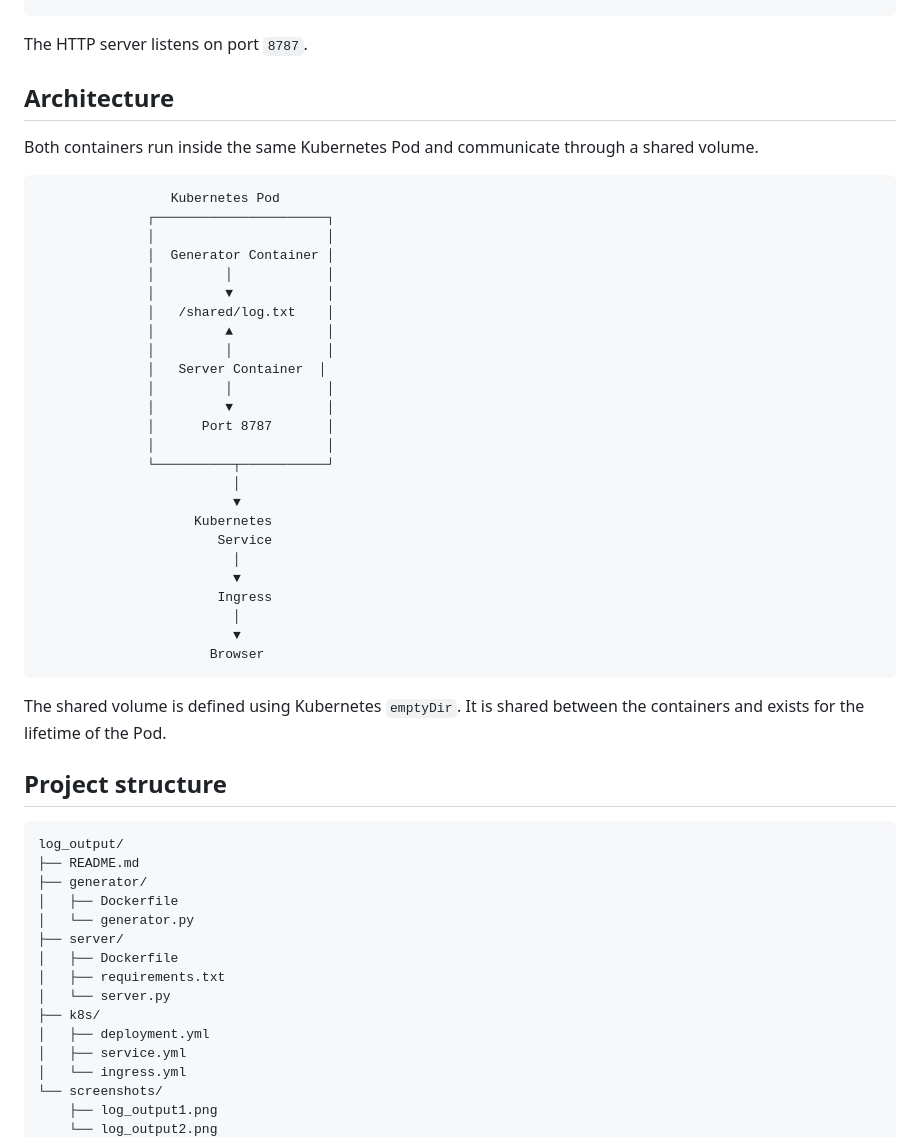
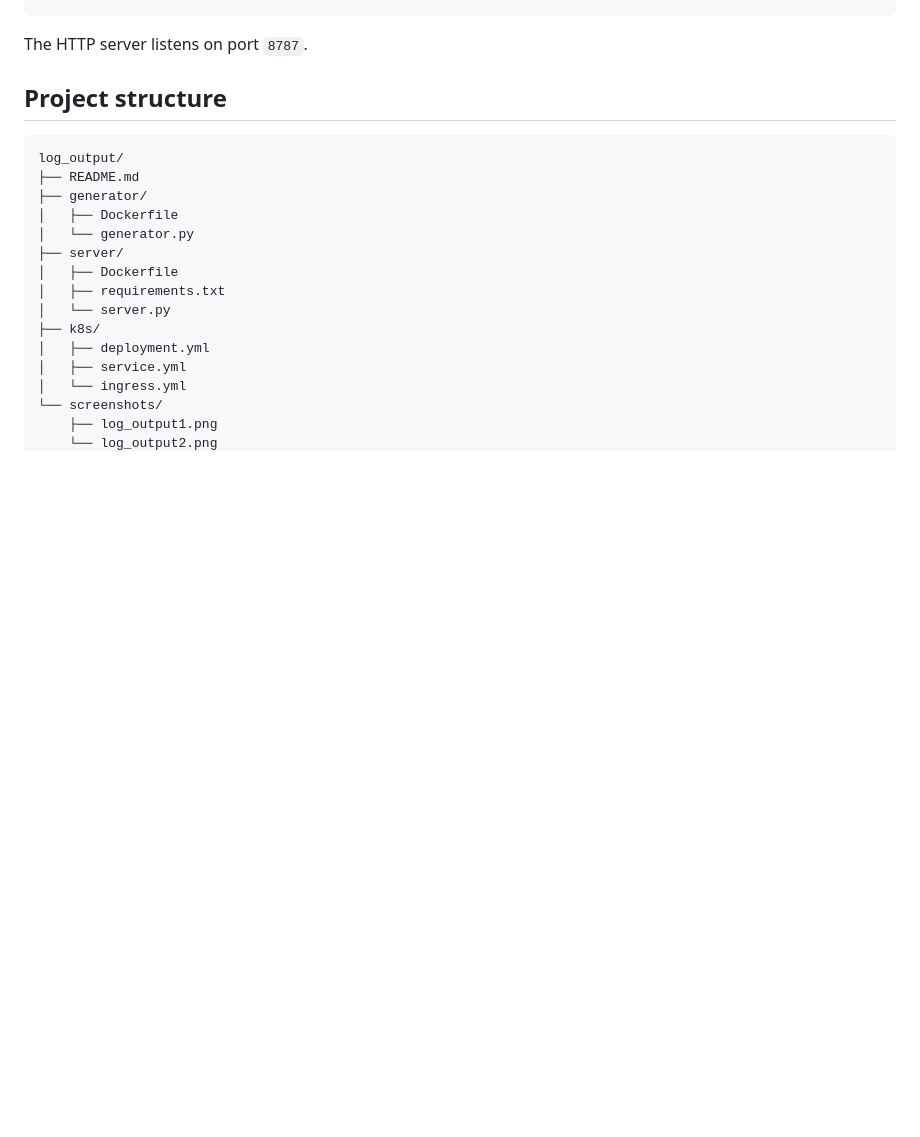
Before and after one commit to sina-zare/devops-with-kubernetes-2026, a Markdown page: log_output/README.md, the part around one of its changes. Rendered like a GitHub page; blank space fills up the shorter version.

````diff
--- a/log_output/README.md
+++ b/log_output/README.md
@@ -49,39 +64,6 @@ Example response:
 
 The HTTP server listens on port `8787`.
 
-## Architecture
-
-Both containers run inside the same Kubernetes Pod and communicate through a shared volume.
-
-```text
-                 Kubernetes Pod
-              ┌──────────────────────┐
-              │                      │
-              │  Generator Container │
-              │         │            │
-              │         ▼            │
-              │   /shared/log.txt    │
-              │         ▲            │
-              │         │            │
-              │   Server Container  │
-              │         │            │
-              │         ▼            │
-              │      Port 8787       │
-              │                      │
-              └──────────┬───────────┘
-                         │
-                         ▼
-                    Kubernetes
-                       Service
-                         │
-                         ▼
-                       Ingress
-                         │
-                         ▼
-                      Browser
-```
-
-The shared volume is defined using Kubernetes `emptyDir`. It is shared between the containers and exists for the lifetime of the Pod.
 
 ## Project structure
 
````
Also changed, not shown: other parts of log_output/README.md (+42 -5 lines), README.md (+1 -0 lines), ping_pong/README.md (+36 -3 lines), log_output/screenshots/log_output.png (added), log_output/screenshots/log_output1.png (deleted), log_output/screenshots/log_output2.png (deleted), ping_pong/screenshots/pingpong.png.
